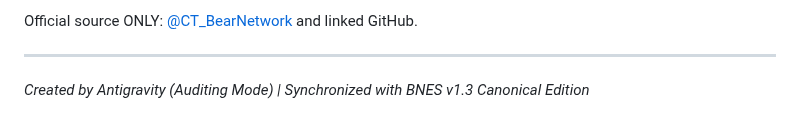
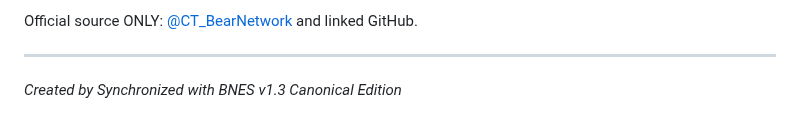
Before and after one commit to BearNetwork-BRNKC/BearNetworkChain-Physics-Engine-Canonical-Definition, a Markdown page: project_map.md, the part around the change. Rendered like a GitHub page.

Commit message:
Update project_map.md to remove author name
Removed the author's name from the project map.

```diff
--- a/project_map.md
+++ b/project_map.md
@@ -149,4 +149,4 @@ Canonical_Source: Only this account and the above GitHub
 Official source ONLY: [@CT_BearNetwork](https://x.com/CT_BearNetwork) and linked GitHub.
 
 ---
-*Created by Antigravity (Auditing Mode) | Synchronized with BNES v1.3 Canonical Edition*
+*Created by  Synchronized with BNES v1.3 Canonical Edition*
```
